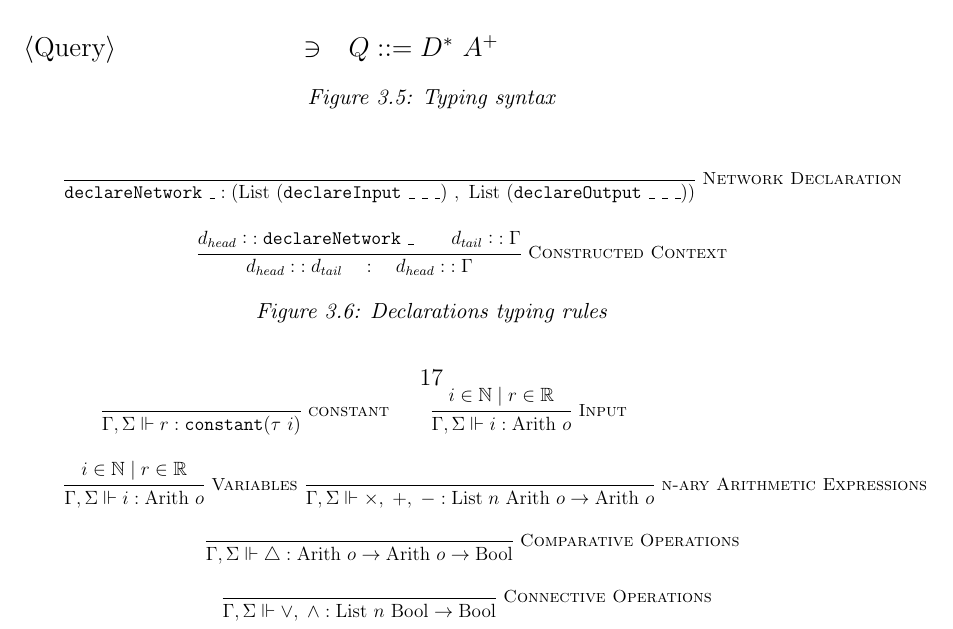
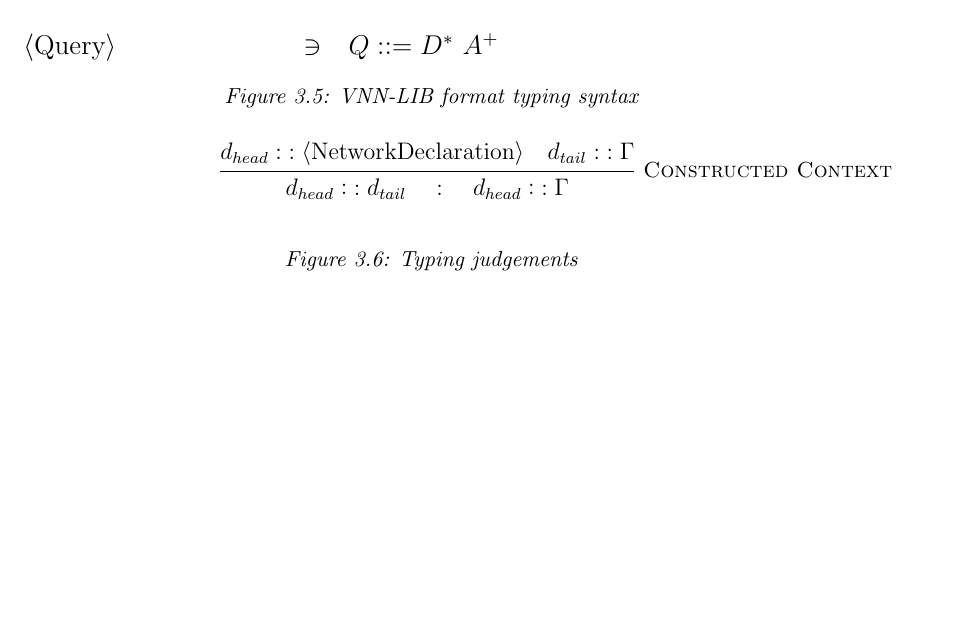
Before and after one commit to VNNLIB/VNNLIB-Standard, a LaTeX thesis (document/main.tex, which reads document/chapters/query_language.tex): part of page 19 of 34, cut so that both start at the same text, the shorter picture padded with empty space. Compiled offline with pdfLaTeX.

Commit message:
Removing outdated rules

```diff
--- a/document/chapters/query_language.tex
+++ b/document/chapters/query_language.tex
@@ -257,72 +257,16 @@ Declarations are used to construct the static context $\Gamma$ which is used to
             $\langle$Query$\rangle$ & $\ni$ & $Q ::= D^*~A^+$ \\
             \end{tabular}
         }
-    \caption{Typing syntax}
+    \caption{\vnnlib{} format typing syntax}
     \end{minipage}
 
-    \vspace{1cm}
-
     \begin{minipage}[t]{0.9\textwidth}
-        \scalebox{0.8}{
         \begin{mathpar}
-            \inferrule*[Right=Network Declaration]{
-            }{
-                \texttt{declareNetwork} \ \_ : (\text{List}\ (\texttt{declareInput} \ \_ \ \_ \ \_ ) \ , \ \text{List} \ (\texttt{declareOutput} \ \_ \ \_ \ \_ ))
-            }
-
             \inferrule*[Right=Constructed Context]{
-                d_{head} \mathrel{\mathop::} \texttt{declareNetwork} \ \_  \\ d_{tail} \mathrel{\mathop::} \Gamma
+                d_{head} \mathrel{\mathop::} \text{$\langle$NetworkDeclaration$\rangle$} \quad d_{tail} \mathrel{\mathop::} \Gamma
             }{
                 d_{head} \mathrel{\mathop::} d_{tail} \quad : \quad d_{head} \mathrel{\mathop::} \Gamma
             }
         \end{mathpar}
-        }
-    \caption{Declarations typing rules}
+    \caption{Typing judgements}
     \end{minipage}
-
-    \vspace{1cm}
-
-    \begin{minipage}[t]{0.9\textwidth}
-        \scalebox{0.8}{
-        \begin{mathpar}
-
-            \inferrule*[Right=constant]{
-                % i \in the set of assignable values to ONNX literals
-            }{
-                \Gamma, \Sigma \Vdash r : \texttt{constant} (\tau \ i)
-            }
-
-            \hfill
-
-            \inferrule*[Right=Input]{
-                i \in \mathbb{N} \;|\; r \in \mathbb{R}
-            }{
-                \Gamma, \Sigma \Vdash i : \text{Arith} \ o
-            }
-
-            \hfill
-
-            \inferrule*[Right=Variables]{
-                i \in \mathbb{N} \;|\; r \in \mathbb{R}
-            }{
-                \Gamma, \Sigma \Vdash i : \text{Arith} \ o
-            }
-
-            \hfill
-
-            \inferrule*[Right=n-ary Arithmetic Expressions]{
-            }{
-            \Gamma, \Sigma \Vdash \times,\; +,\; - : \text{List}\; n \ \text{Arith} \ o \rightarrow \text{Arith} \ o
-            }
-
-            \inferrule*[Right=Comparative Operations]{
-                % TODO: add type checking for comparative & arithmetic operations
-            }{
-            \Gamma, \Sigma \Vdash \triangle : \text{Arith} \ o \rightarrow \text{Arith} \ o \rightarrow \text{Bool}
-            }
-
-            \inferrule*[Right=Connective Operations]{
-            }{
-            \Gamma, \Sigma \Vdash \lor,\; \land : \text{List} \ n \ \text{Bool} \rightarrow \text{Bool}
-            }
-        \end{mathpar}
```
Also changed, not shown: document/chapters/query_language.tex (5 more changed lines).
